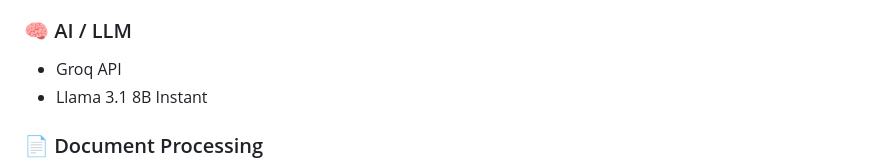
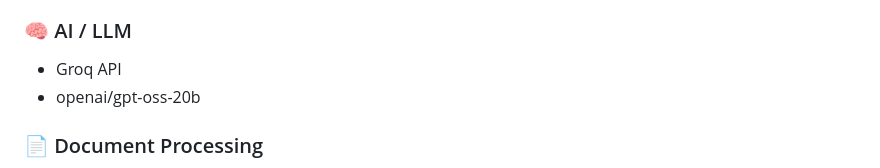
Before and after one commit to sauravoole-ai/AI_Internship_Match_Assistant, a Markdown page: README.md, the part around the change. Drawn GitHub-style.

Commit message:
Update Resume JD assistant documentation for GPT-OSS

```diff
--- a/README.md
+++ b/README.md
@@ -94,7 +94,7 @@ Which RAG and vector database skills are missing?
 ### 🧠 AI / LLM
 
 - Groq API
-- Llama 3.1 8B Instant
+- openai/gpt-oss-20b
 
 ### 📄 Document Processing
 
```
